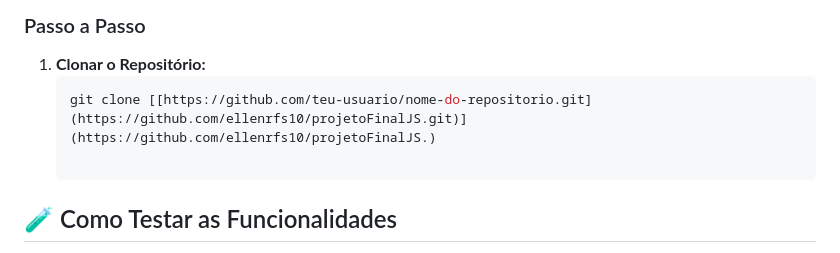
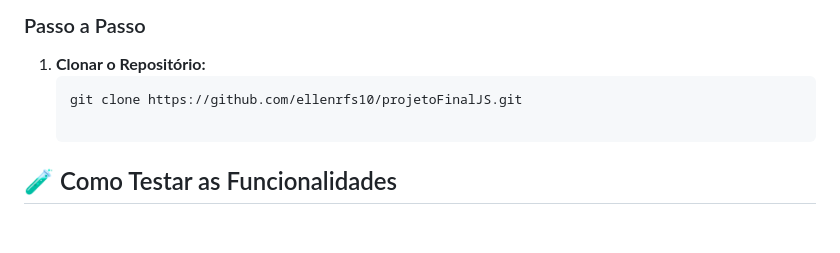
Before and after one commit to ellenrfs10/projetoFinalJS, a Markdown page: README.md, the part around the change. GitHub-like rendering; blank space fills up the shorter version.

Commit message:
Fix clone repository link in README
Updated the clone repository command in the README.

````diff
--- a/README.md
+++ b/README.md
@@ -70,7 +70,7 @@ Por utilizar **Módulos ES6** (`import`/`export`) e requisições assíncronas `
 
 1. **Clonar o Repositório:**
    ```bash
-   git clone [[https://github.com/teu-usuario/nome-do-repositorio.git](https://github.com/ellenrfs10/projetoFinalJS.git)](https://github.com/ellenrfs10/projetoFinalJS.)
+   git clone https://github.com/ellenrfs10/projetoFinalJS.git
 
 ## 🧪 Como Testar as Funcionalidades
 Assim que a aplicação abrir no navegador, podes testar os diferentes módulos e requisitos implementados:
````
